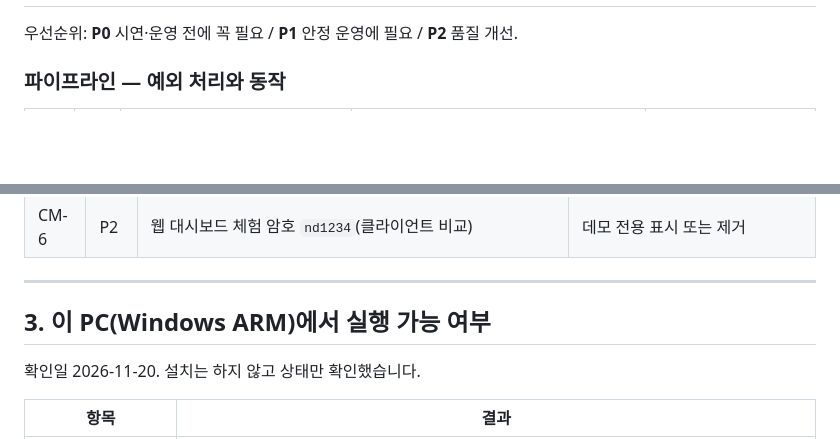
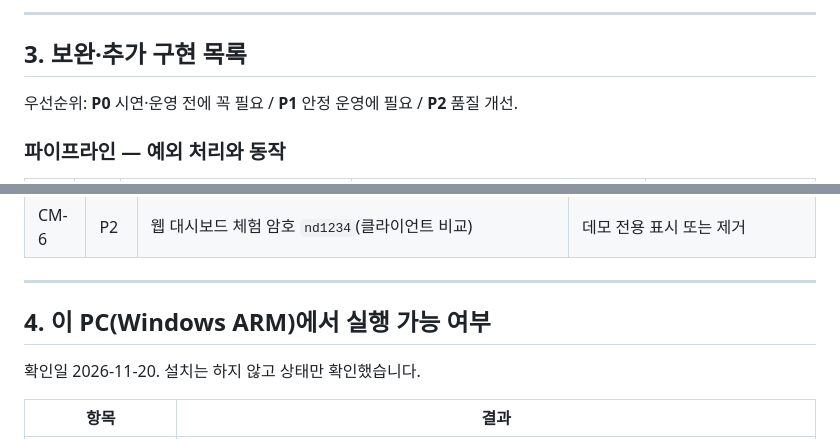
Before and after one commit to encore-ai-campus/mlo-02-p3-team1, a Markdown page: docs/DATA_FLOW_AND_GAPS.md, 2 parts joined by grey strips. Drawn GitHub-style; blank space fills up the shorter version.

```diff
--- a/docs/DATA_FLOW_AND_GAPS.md
+++ b/docs/DATA_FLOW_AND_GAPS.md
@@ -60,3 +79,6 @@ flowchart LR
+---
+
+## 3. 보완·추가 구현 목록
 
 우선순위: **P0** 시연·운영 전에 꼭 필요 / **P1** 안정 운영에 필요 / **P2** 품질 개선.
 
@@ -117,7 +139,7 @@ flowchart LR
 
 ---
 
-## 3. 이 PC(Windows ARM)에서 실행 가능 여부
+## 4. 이 PC(Windows ARM)에서 실행 가능 여부
 
 확인일 2026-11-20. 설치는 하지 않고 상태만 확인했습니다.
 
```
Also changed, not shown: other parts of docs/DATA_FLOW_AND_GAPS.md (+20 -1 lines), docs/architecture/data-flow-2026-11-20.png (added), 1 other file.
